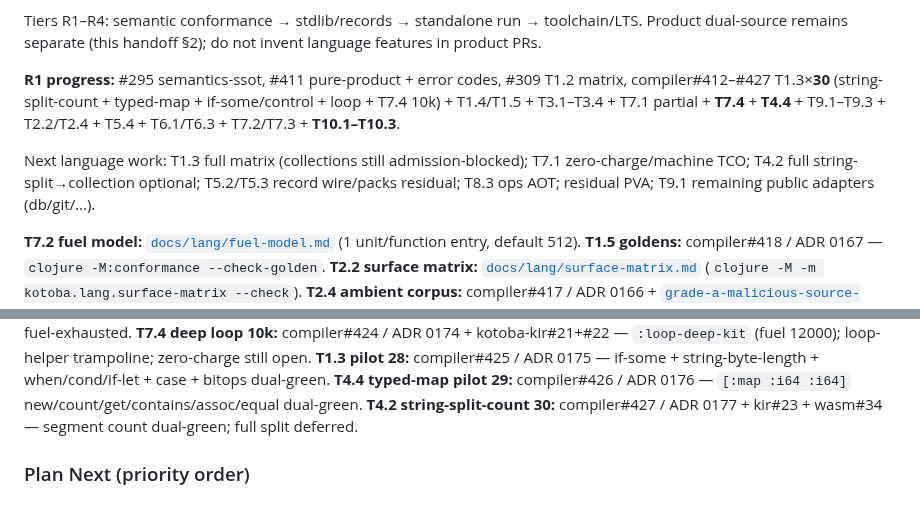
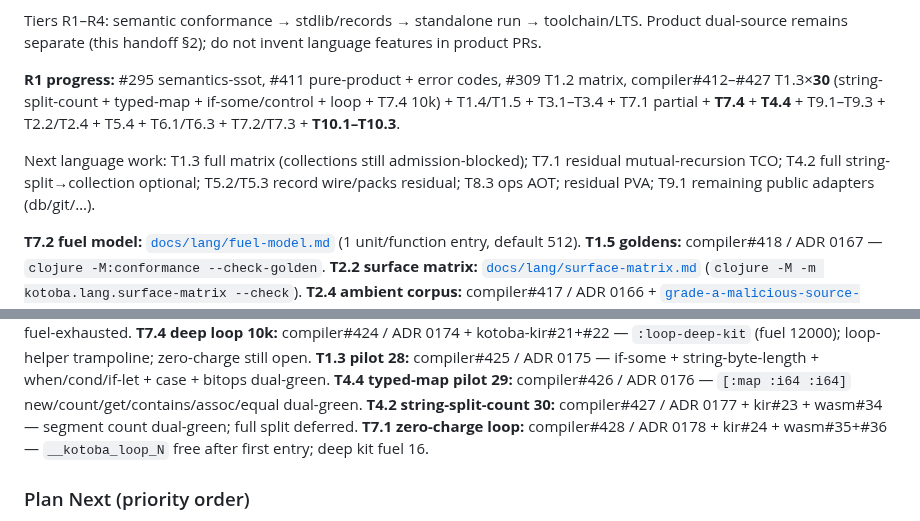
Before and after one commit to kotoba-lang/kotoba-lang, a Markdown page: docs/agent-handoff-kotoba-refactor.md, 2 parts joined by grey strips. Rendered like a GitHub page.

Commit message:
docs(reliability): T7.1 zero-charge loop (compiler#428)
WBS/handoff/fuel-model: desugared loop helpers free after first entry;
deep kit fuel 16.

```diff
--- a/docs/agent-handoff-kotoba-refactor.md
+++ b/docs/agent-handoff-kotoba-refactor.md
@@ -84,7 +84,7 @@ Product dual-source remains separate (this handoff §2); do not invent language
 
 **R1 progress:** #295 semantics-ssot, #411 pure-product + error codes, #309 T1.2 matrix, compiler#412–#427 T1.3×**30** (string-split-count + typed-map + if-some/control + loop + T7.4 10k) + T1.4/T1.5 + T3.1–T3.4 + T7.1 partial + **T7.4** + **T4.4** + T9.1–T9.3 + T2.2/T2.4 + T5.4 + T6.1/T6.3 + T7.2/T7.3 + **T10.1–T10.3**.
 
-Next language work: T1.3 full matrix (collections still admission-blocked); T7.1 zero-charge/machine TCO; T4.2 full string-split→collection optional; T5.2/T5.3 record wire/packs residual; T8.3 ops AOT; residual PVA; T9.1 remaining public adapters (db/git/…).
+Next language work: T1.3 full matrix (collections still admission-blocked); T7.1 residual mutual-recursion TCO; T4.2 full string-split→collection optional; T5.2/T5.3 record wire/packs residual; T8.3 ops AOT; residual PVA; T9.1 remaining public adapters (db/git/…).
 
 **T7.2 fuel model:** [`docs/lang/fuel-model.md`](./lang/fuel-model.md) (1 unit/function entry, default 512).
 **T1.5 goldens:** compiler#418 / ADR 0167 — `clojure -M:conformance --check-golden`.
@@ -110,6 +110,7 @@ Next language work: T1.3 full matrix (collections still admission-blocked); T7.1
 **T1.3 pilot 28:** compiler#425 / ADR 0175 — if-some + string-byte-length + when/cond/if-let + case + bitops dual-green.
 **T4.4 typed-map pilot 29:** compiler#426 / ADR 0176 — `[:map :i64 :i64]` new/count/get/contains/assoc/equal dual-green.
 **T4.2 string-split-count 30:** compiler#427 / ADR 0177 + kir#23 + wasm#34 — segment count dual-green; full split deferred.
+**T7.1 zero-charge loop:** compiler#428 / ADR 0178 + kir#24 + wasm#35+#36 — `__kotoba_loop_N` free after first entry; deep kit fuel 16.
 
 ### Plan Next (priority order)
 
```
Also changed, not shown: docs/kotoba-reliability-parity-wbs.md (+2 -2 lines), docs/lang/fuel-model.md (+5 -5 lines).
